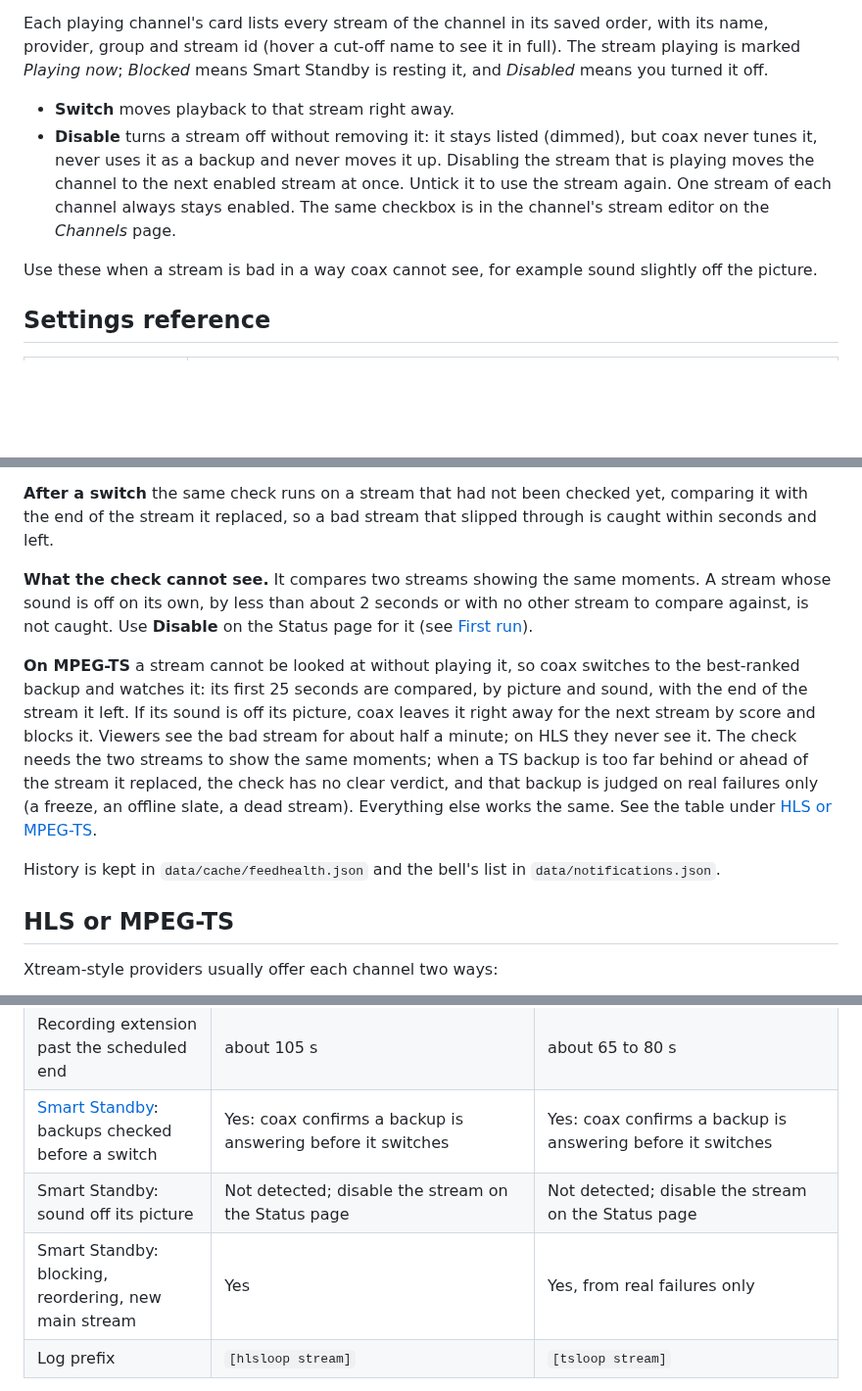
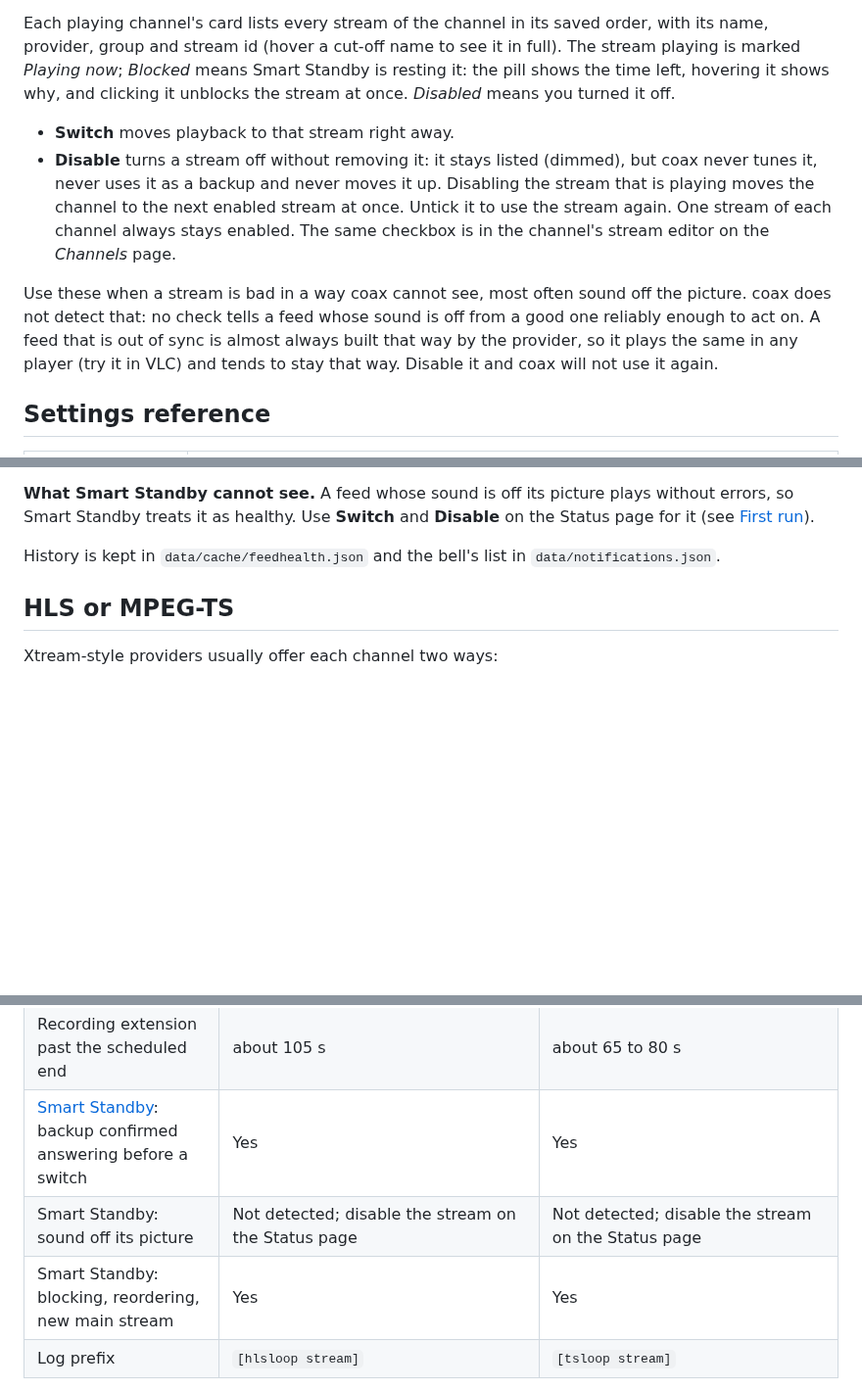
Before and after one commit to mackid1993/coax, a Markdown page: README.md, 3 parts joined by grey strips. Shown at 98% size. Rendered like a GitHub page; blank space fills up the shorter version.

```diff
--- a/README.md
+++ b/README.md
@@ -637,7 +637,8 @@ The *Status* page shows live sessions, viewers, which line each channel holds, r
 
 Each playing channel's card lists every stream of the channel in its saved order, with its name, provider,
 group and stream id (hover a cut-off name to see it in full). The stream playing is marked *Playing now*;
-*Blocked* means Smart Standby is resting it, and *Disabled* means you turned it off.
+*Blocked* means Smart Standby is resting it: the pill shows the time left, hovering it shows why, and clicking
+it unblocks the stream at once. *Disabled* means you turned it off.
 
 - **Switch** moves playback to that stream right away.
 - **Disable** turns a stream off without removing it: it stays listed (dimmed), but coax never tunes it, never
@@ -645,7 +646,10 @@ group and stream id (hover a cut-off name to see it in full). The stream playing
   next enabled stream at once. Untick it to use the stream again. One stream of each channel always stays
   enabled. The same checkbox is in the channel's stream editor on the *Channels* page.
 
-Use these when a stream is bad in a way coax cannot see, for example sound slightly off the picture.
+Use these when a stream is bad in a way coax cannot see, most often sound off the picture. coax does not
+detect that: no check tells a feed whose sound is off from a good one reliably enough to act on. A feed that is
+out of sync is almost always built that way by the provider, so it plays the same in any player (try it in VLC)
+and tends to stay that way. Disable it and coax will not use it again.
 
 ## Settings reference
 
@@ -821,20 +811,8 @@ block ends, does not move back on its own, so channels do not flip back and fort
 (restores the order and lifts the block), an **X** to dismiss it, and **Clear all**. A channel with one stream is
 never changed.
 
-**After a switch** the same check runs on a stream that had not been checked yet, comparing it with the end of
-the stream it replaced, so a bad stream that slipped through is caught within seconds and left.
-
-**What the check cannot see.** It compares two streams showing the same moments. A stream whose sound is off
-on its own, by less than about 2 seconds or with no other stream to compare against, is not caught. Use
-**Disable** on the Status page for it (see [First run](#first-run)).
-
-**On MPEG-TS** a stream cannot be looked at without playing it, so coax switches to the best-ranked backup and
-watches it: its first 25 seconds are compared, by picture and sound, with the end of the stream it left. If its
-sound is off its picture, coax leaves it right away for the next stream by score and blocks it. Viewers see the
-bad stream for about half a minute; on HLS they never see it. The check needs the two streams to show the same
-moments; when a TS backup is too far behind or ahead of the stream it replaced, the check has no clear verdict, and
-that backup is judged on real failures only (a freeze, an offline slate, a dead stream). Everything else works the same. See the table under
-[HLS or MPEG-TS](#hls-or-mpeg-ts).
+**What Smart Standby cannot see.** A feed whose sound is off its picture plays without errors, so Smart Standby
+treats it as healthy. Use **Switch** and **Disable** on the Status page for it (see [First run](#first-run)).
 
 History is kept in `data/cache/feedhealth.json` and the bell's list in `data/notifications.json`.
 
@@ -859,9 +837,9 @@ coax reads from the provider differs.
 | Extra head start per joining device | 5 s each, up to about 40 s in total | 5 s each, capped at about 8 to 14 s so failover keeps its headroom |
 | Delay behind live | about 60 s | about 20 s |
 | Recording extension past the scheduled end | about 105 s | about 65 to 80 s |
-| [Smart Standby](#smart-standby): backups checked before a switch | Yes: coax confirms a backup is answering before it switches | Yes: coax confirms a backup is answering before it switches |
+| [Smart Standby](#smart-standby): backup confirmed answering before a switch | Yes | Yes |
 | Smart Standby: sound off its picture | Not detected; disable the stream on the Status page | Not detected; disable the stream on the Status page |
-| Smart Standby: blocking, reordering, new main stream | Yes | Yes, from real failures only |
+| Smart Standby: blocking, reordering, new main stream | Yes | Yes |
 | Log prefix | `[hlsloop stream]` | `[tsloop stream]` |
 
 - **Xtream providers.** coax builds Xtream stream addresses as
```
Also changed, not shown: other parts of README.md (+21 -35 lines).
